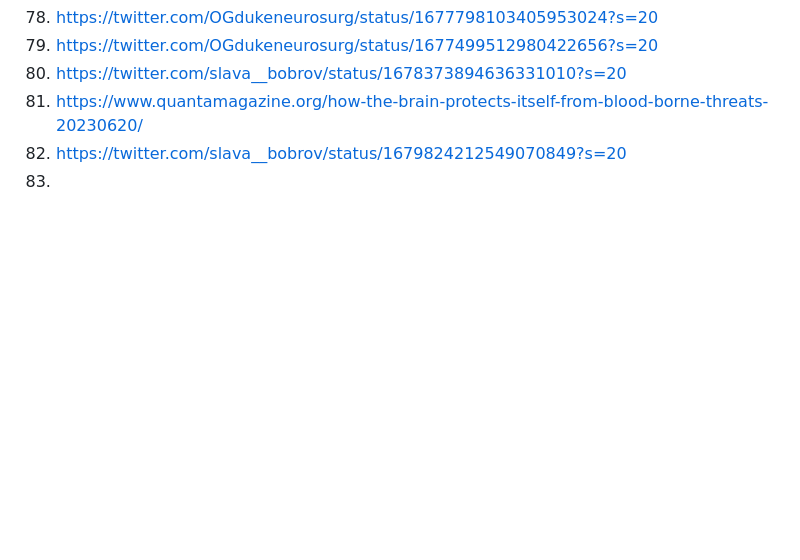
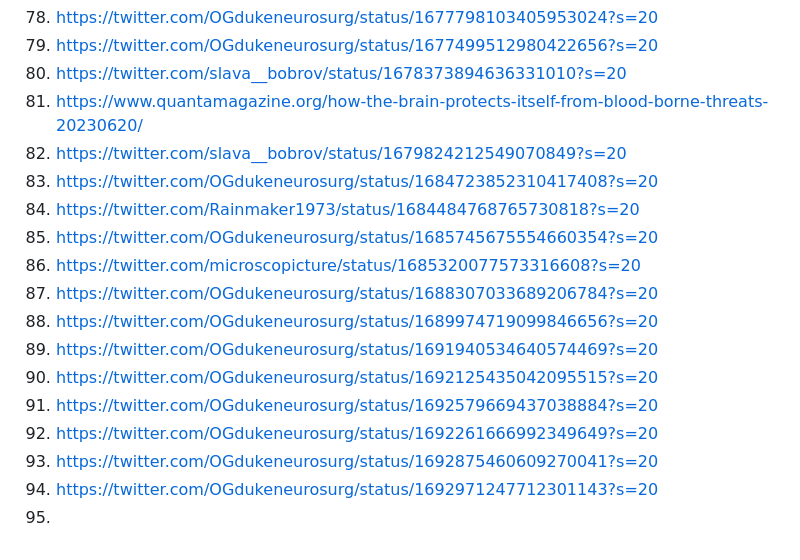
Before and after one commit to galaxia4Eva/galaxia4Eva, a Markdown page: notes/media/Medicine.md, the part around the change. Drawn GitHub-style; blank space fills up the shorter version.

Commit message:
updated notes about media

```diff
--- a/notes/media/Medicine.md
+++ b/notes/media/Medicine.md
@@ -81,4 +81,16 @@
 81. https://twitter.com/slava__bobrov/status/1678373894636331010?s=20
 82. https://www.quantamagazine.org/how-the-brain-protects-itself-from-blood-borne-threats-20230620/
 83. https://twitter.com/slava__bobrov/status/1679824212549070849?s=20
-84.
+84. https://twitter.com/OGdukeneurosurg/status/1684723852310417408?s=20
+85. https://twitter.com/Rainmaker1973/status/1684484768765730818?s=20
+86. https://twitter.com/OGdukeneurosurg/status/1685745675554660354?s=20
+87. https://twitter.com/microscopicture/status/1685320077573316608?s=20
+88. https://twitter.com/OGdukeneurosurg/status/1688307033689206784?s=20
+89. https://twitter.com/OGdukeneurosurg/status/1689974719099846656?s=20
+90. https://twitter.com/OGdukeneurosurg/status/1691940534640574469?s=20
+91. https://twitter.com/OGdukeneurosurg/status/1692125435042095515?s=20
+92. https://twitter.com/OGdukeneurosurg/status/1692579669437038884?s=20
+93. https://twitter.com/OGdukeneurosurg/status/1692261666992349649?s=20
+94. https://twitter.com/OGdukeneurosurg/status/1692875460609270041?s=20
+95. https://twitter.com/OGdukeneurosurg/status/1692971247712301143?s=20
+96.
```
Also changed, not shown: notes/media/podcasts.md (added, +3 -0 lines), 1 other file.
